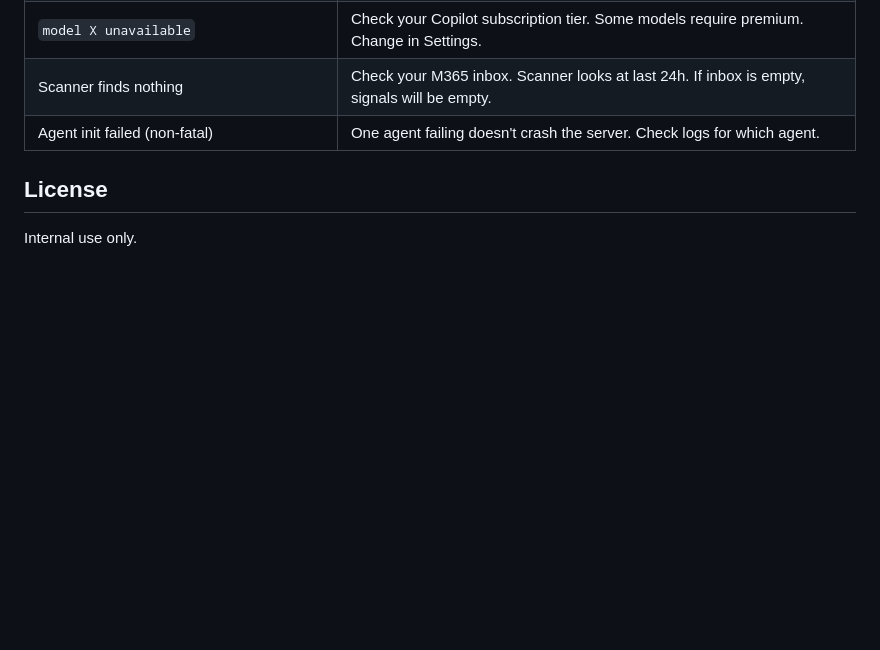
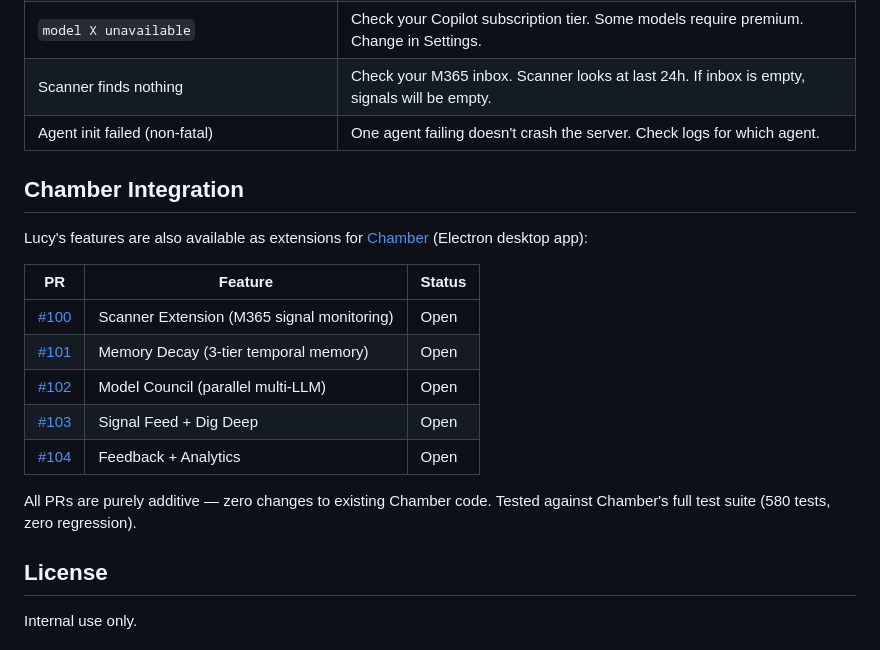
Before and after one commit to HashwanthVen/lucy-chief-of-staff, a Markdown page: README.md, the part around the change. Drawn GitHub-style; blank space fills up the shorter version.

Commit message:
docs: add Chamber integration status + PR links
Co-authored-by: Copilot <223556219+Copilot@users.noreply.github.com>

```diff
--- a/README.md
+++ b/README.md
@@ -173,6 +173,20 @@ public/
 | Scanner finds nothing | Check your M365 inbox. Scanner looks at last 24h. If inbox is empty, signals will be empty. |
 | Agent init failed (non-fatal) | One agent failing doesn't crash the server. Check logs for which agent. |
 
+## Chamber Integration
+
+Lucy's features are also available as extensions for [Chamber](https://github.com/ianphil/chamber) (Electron desktop app):
+
+| PR | Feature | Status |
+|----|---------|--------|
+| [#100](https://github.com/ianphil/chamber/pull/100) | Scanner Extension (M365 signal monitoring) | Open |
+| [#101](https://github.com/ianphil/chamber/pull/101) | Memory Decay (3-tier temporal memory) | Open |
+| [#102](https://github.com/ianphil/chamber/pull/102) | Model Council (parallel multi-LLM) | Open |
+| [#103](https://github.com/ianphil/chamber/pull/103) | Signal Feed + Dig Deep | Open |
+| [#104](https://github.com/ianphil/chamber/pull/104) | Feedback + Analytics | Open |
+
+All PRs are purely additive — zero changes to existing Chamber code. Tested against Chamber's full test suite (580 tests, zero regression).
+
 ## License
 
 Internal use only.
```
